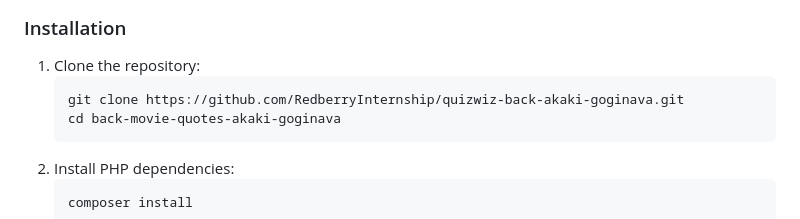
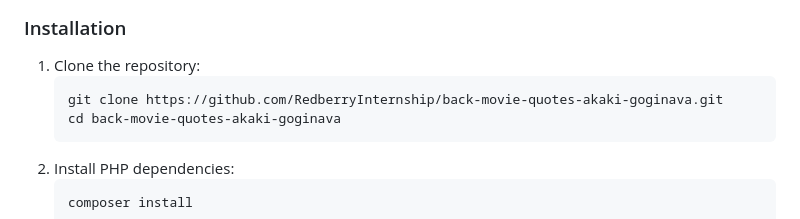
Before and after one commit to AkakiGoginava/movie-quotes-back, a Markdown page: README.md, the part around the change. GitHub-like rendering.

Commit message:
docs: fix incorrect github repository link

````diff
--- a/README.md
+++ b/README.md
@@ -73,7 +73,7 @@ You can view the schema diagram here:
 
 1. Clone the repository:
     ```bash
-    git clone https://github.com/RedberryInternship/quizwiz-back-akaki-goginava.git
+    git clone https://github.com/RedberryInternship/back-movie-quotes-akaki-goginava.git
     cd back-movie-quotes-akaki-goginava
     ```
 2. Install PHP dependencies:
````
